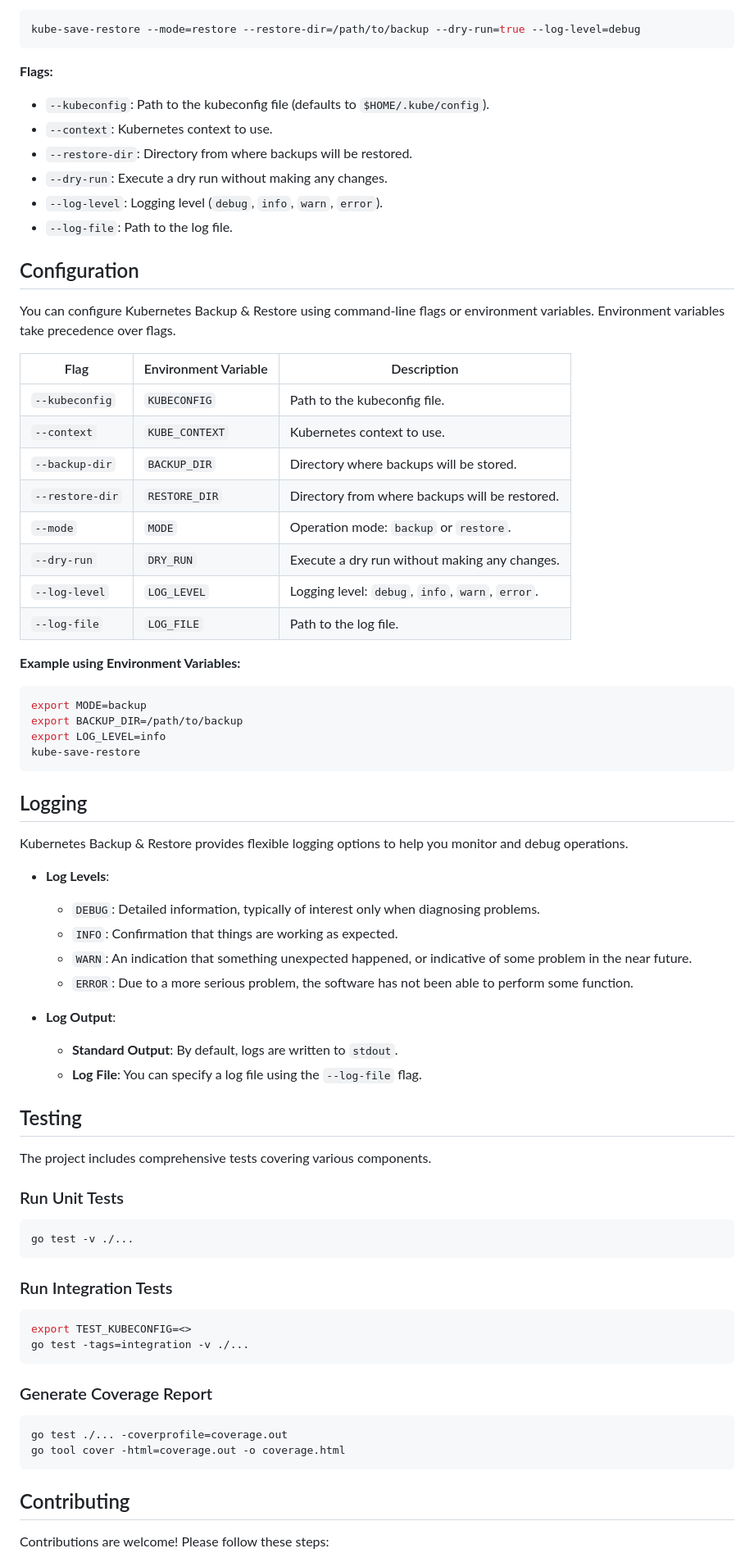
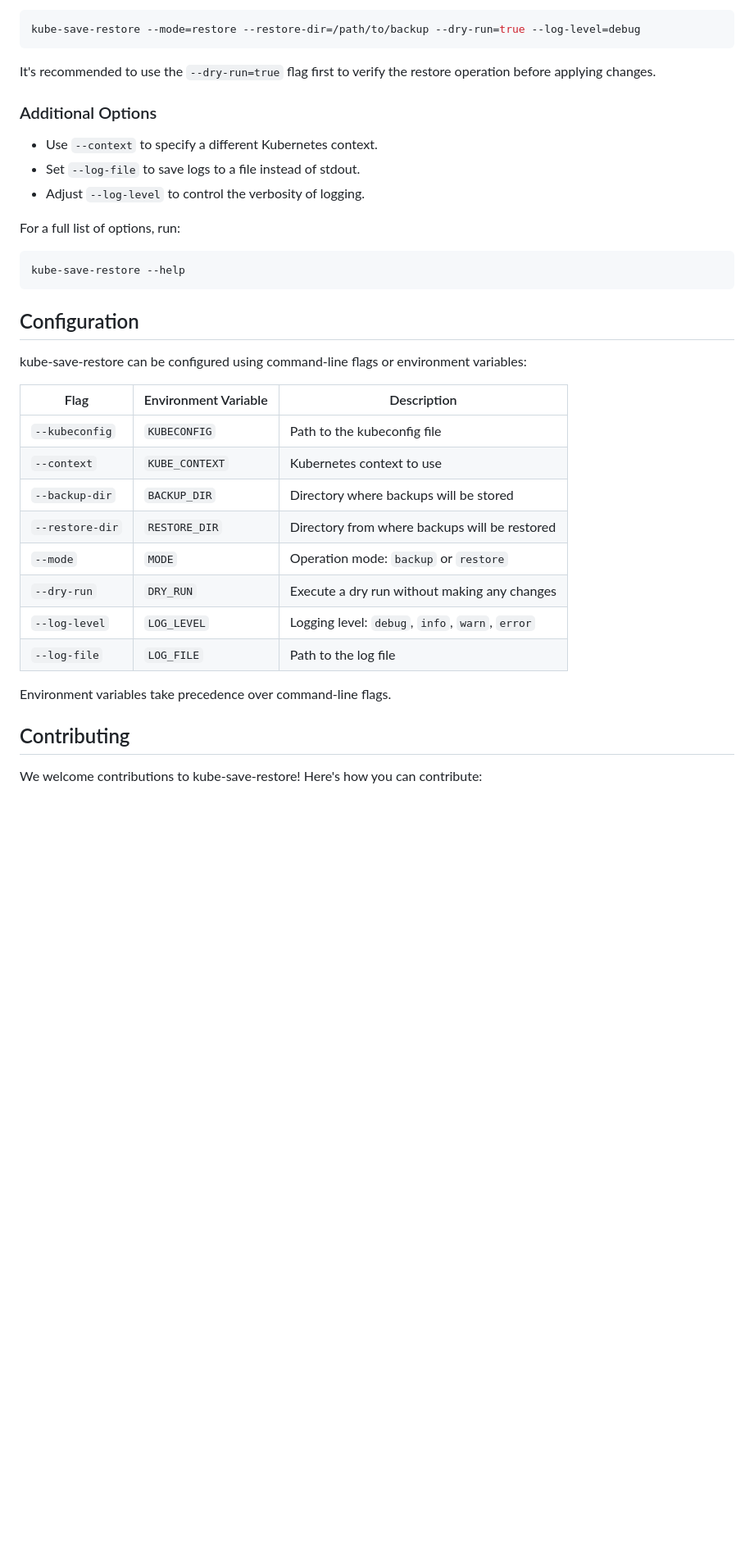
Before and after one commit to ChaosCypher/kube-save-restore, a Markdown page: README.md, the part around one of its changes. Shown at 82% size. Drawn GitHub-style; blank space fills up the shorter version.

````diff
--- a/README.md
+++ b/README.md
@@ -110,79 +94,39 @@ kube-save-restore --mode=restore [flags]
 kube-save-restore --mode=restore --restore-dir=/path/to/backup --dry-run=true --log-level=debug
 ```
 
-**Flags:**
+It's recommended to use the `--dry-run=true` flag first to verify the restore operation before applying changes.
 
-- `--kubeconfig`: Path to the kubeconfig file (defaults to `$HOME/.kube/config`).
-- `--context`: Kubernetes context to use.
-- `--restore-dir`: Directory from where backups will be restored.
-- `--dry-run`: Execute a dry run without making any changes.
-- `--log-level`: Logging level (`debug`, `info`, `warn`, `error`).
-- `--log-file`: Path to the log file.
+### Additional Options
+
+- Use `--context` to specify a different Kubernetes context.
+- Set `--log-file` to save logs to a file instead of stdout.
+- Adjust `--log-level` to control the verbosity of logging.
+
+For a full list of options, run:
+
+```sh
+kube-save-restore --help
+```
+
 
 ## Configuration
 
-You can configure Kubernetes Backup & Restore using command-line flags or environment variables. Environment variables take precedence over flags.
+kube-save-restore can be configured using command-line flags or environment variables:
 
 | Flag            | Environment Variable | Description                                      |
 | --------------- | -------------------- | ------------------------------------------------ |
-| `--kubeconfig`  | `KUBECONFIG`         | Path to the kubeconfig file.                     |
-| `--context`     | `KUBE_CONTEXT`       | Kubernetes context to use.                       |
-| `--backup-dir`  | `BACKUP_DIR`         | Directory where backups will be stored.          |
-| `--restore-dir` | `RESTORE_DIR`        | Directory from where backups will be restored.   |
-| `--mode`        | `MODE`               | Operation mode: `backup` or `restore`.           |
-| `--dry-run`     | `DRY_RUN`            | Execute a dry run without making any changes.    |
-| `--log-level`   | `LOG_LEVEL`          | Logging level: `debug`, `info`, `warn`, `error`. |
-| `--log-file`    | `LOG_FILE`           | Path to the log file.                            |
+| `--kubeconfig`  | `KUBECONFIG`         | Path to the kubeconfig file                      |
+| `--context`     | `KUBE_CONTEXT`       | Kubernetes context to use                        |
+| `--backup-dir`  | `BACKUP_DIR`         | Directory where backups will be stored           |
+| `--restore-dir` | `RESTORE_DIR`        | Directory from where backups will be restored    |
+| `--mode`        | `MODE`               | Operation mode: `backup` or `restore`            |
+| `--dry-run`     | `DRY_RUN`            | Execute a dry run without making any changes     |
+| `--log-level`   | `LOG_LEVEL`          | Logging level: `debug`, `info`, `warn`, `error`  |
+| `--log-file`    | `LOG_FILE`           | Path to the log file                             |
 
-**Example using Environment Variables:**
-
-```bash
-export MODE=backup
-export BACKUP_DIR=/path/to/backup
-export LOG_LEVEL=info
-kube-save-restore
-```
-
-## Logging
-
-Kubernetes Backup & Restore provides flexible logging options to help you monitor and debug operations.
-
-- **Log Levels**:
-
-  - `DEBUG`: Detailed information, typically of interest only when diagnosing problems.
-  - `INFO`: Confirmation that things are working as expected.
-  - `WARN`: An indication that something unexpected happened, or indicative of some problem in the near future.
-  - `ERROR`: Due to a more serious problem, the software has not been able to perform some function.
-
-- **Log Output**:
-  - **Standard Output**: By default, logs are written to `stdout`.
-  - **Log File**: You can specify a log file using the `--log-file` flag.
-
-## Testing
-
-The project includes comprehensive tests covering various components.
-
-### Run Unit Tests
-
-```bash
-go test -v ./...
-```
-
-### Run Integration Tests
-
-```bash
-export TEST_KUBECONFIG=<>
-go test -tags=integration -v ./...
-```
-
-### Generate Coverage Report
-
-```bash
-go test ./... -coverprofile=coverage.out
-go tool cover -html=coverage.out -o coverage.html
-```
+Environment variables take precedence over command-line flags.
 
 ## Contributing
 
-Contributions are welcome! Please follow these steps:
+We welcome contributions to kube-save-restore! Here's how you can contribute:
 
````
Also changed, not shown: other parts of README.md (+94 -80 lines), assets/kube-save-restore-gopher.jpg (added).
